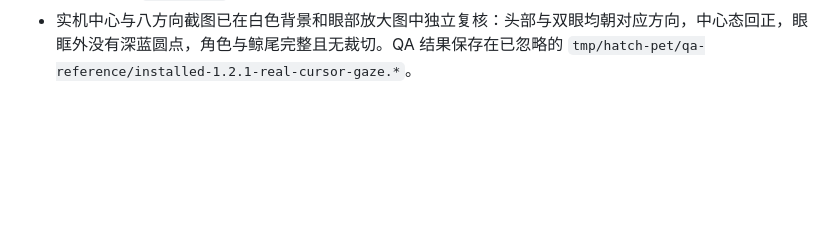
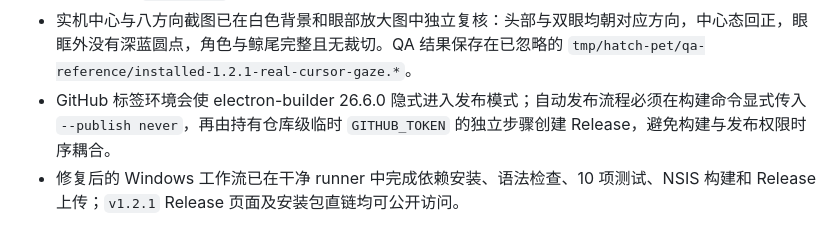
Before and after one commit to YunYueSama/codex-deepseek-pet, a Markdown page: findings.md, the part around the change. Rendered like a GitHub page; blank space fills up the shorter version.

```diff
--- a/findings.md
+++ b/findings.md
@@ -93,3 +93,5 @@
 - 打包版拖拽状态为 `false -> true -> false`，窗口从 `(1383,621)` 移到 `(1438,566)` 且始终为 `300x390`；双击后进入 `jump` 姿势、`action-jump` 类并显示正确中文对白。
 - 已安装的 `1.2.1` 在 Windows 150% DPI 下完成真实系统鼠标验证：隔离设置窗口为 `240x312`，主进程收到的全局坐标、渲染器方向标签、连续 `--look-x/--look-y` 和眼内虹膜位移在 16 个顺时针采样点全部一致，结果为 `16/16 PASS`。
 - 实机中心与八方向截图已在白色背景和眼部放大图中独立复核：头部与双眼均朝对应方向，中心态回正，眼眶外没有深蓝圆点，角色与鲸尾完整且无裁切。QA 结果保存在已忽略的 `tmp/hatch-pet/qa-reference/installed-1.2.1-real-cursor-gaze.*`。
+- GitHub 标签环境会使 electron-builder 26.6.0 隐式进入发布模式；自动发布流程必须在构建命令显式传入 `--publish never`，再由持有仓库级临时 `GITHUB_TOKEN` 的独立步骤创建 Release，避免构建与发布权限时序耦合。
+- 修复后的 Windows 工作流已在干净 runner 中完成依赖安装、语法检查、10 项测试、NSIS 构建和 Release 上传；`v1.2.1` Release 页面及安装包直链均可公开访问。
```
Also changed, not shown: progress.md (+3 -0 lines), task_plan.md (+2 -1 lines).
